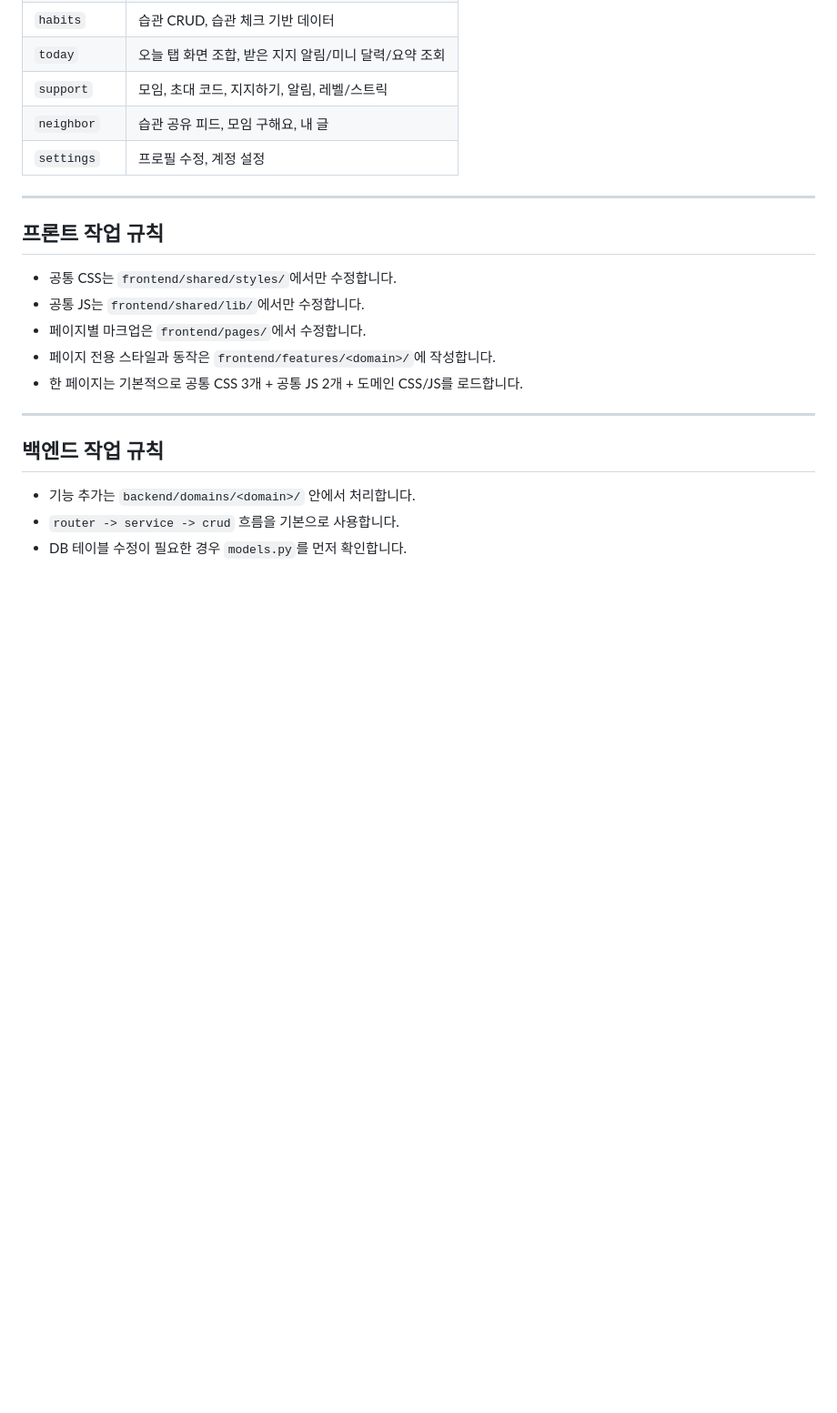
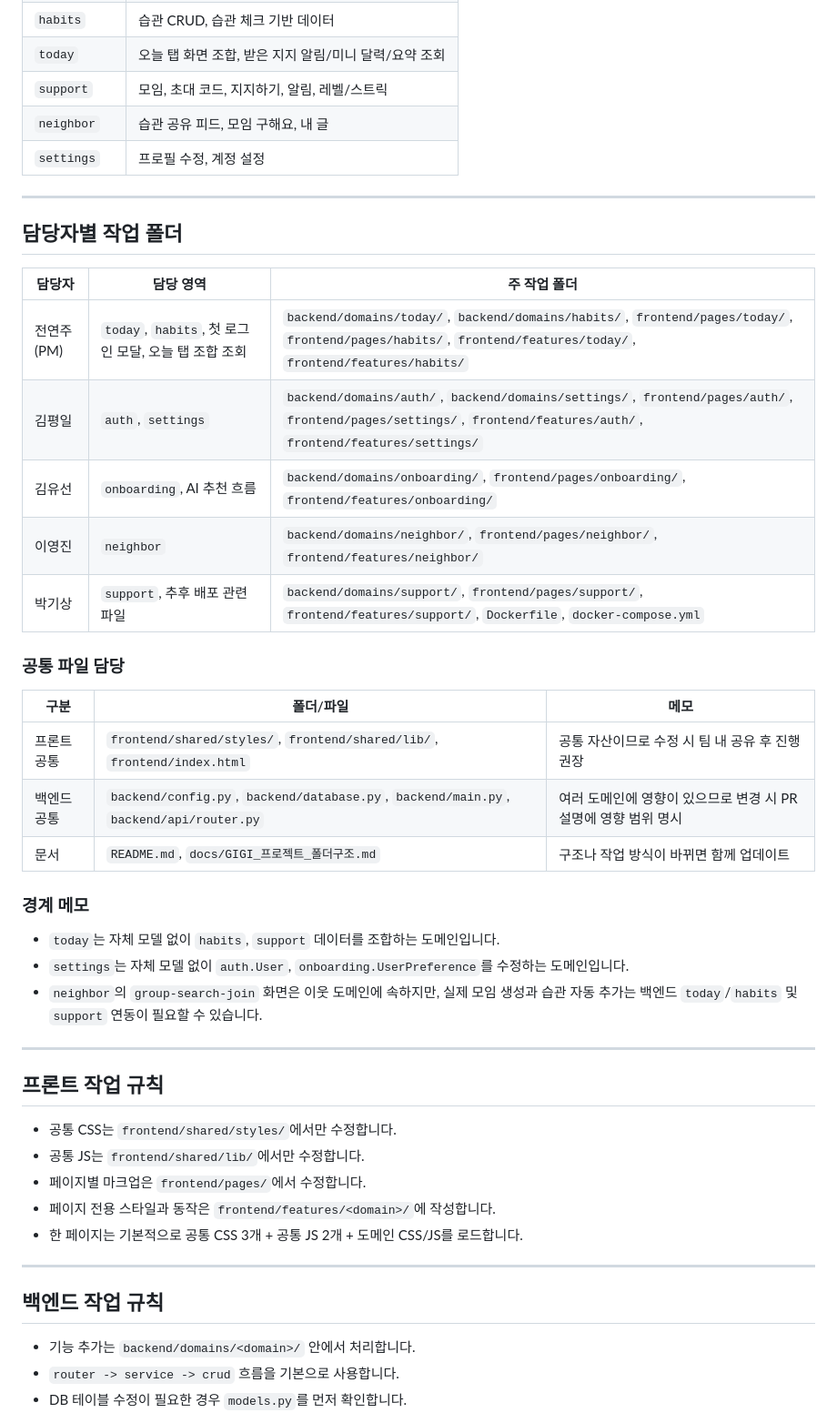
Before and after one commit to ddumie/gigi, a Markdown page: docs/GIGI_프로젝트_폴더구조.md, the part around the change. Shown at 91% size. GitHub-like rendering; blank space fills up the shorter version.

Commit message:
docs: clarify team ownership by folder

```diff
--- a/docs/GIGI_프로젝트_폴더구조.md
+++ b/docs/GIGI_프로젝트_폴더구조.md
@@ -115,6 +115,32 @@ gigi/
 
 ---
 
+## 담당자별 작업 폴더
+
+| 담당자 | 담당 영역 | 주 작업 폴더 |
+|---|---|---|
+| 전연주(PM) | `today`, `habits`, 첫 로그인 모달, 오늘 탭 조합 조회 | `backend/domains/today/`, `backend/domains/habits/`, `frontend/pages/today/`, `frontend/pages/habits/`, `frontend/features/today/`, `frontend/features/habits/` |
+| 김평일 | `auth`, `settings` | `backend/domains/auth/`, `backend/domains/settings/`, `frontend/pages/auth/`, `frontend/pages/settings/`, `frontend/features/auth/`, `frontend/features/settings/` |
+| 김유선 | `onboarding`, AI 추천 흐름 | `backend/domains/onboarding/`, `frontend/pages/onboarding/`, `frontend/features/onboarding/` |
+| 이영진 | `neighbor` | `backend/domains/neighbor/`, `frontend/pages/neighbor/`, `frontend/features/neighbor/` |
+| 박기상 | `support`, 추후 배포 관련 파일 | `backend/domains/support/`, `frontend/pages/support/`, `frontend/features/support/`, `Dockerfile`, `docker-compose.yml` |
+
+### 공통 파일 담당
+
+| 구분 | 폴더/파일 | 메모 |
+|---|---|---|
+| 프론트 공통 | `frontend/shared/styles/`, `frontend/shared/lib/`, `frontend/index.html` | 공통 자산이므로 수정 시 팀 내 공유 후 진행 권장 |
+| 백엔드 공통 | `backend/config.py`, `backend/database.py`, `backend/main.py`, `backend/api/router.py` | 여러 도메인에 영향이 있으므로 변경 시 PR 설명에 영향 범위 명시 |
+| 문서 | `README.md`, `docs/GIGI_프로젝트_폴더구조.md` | 구조나 작업 방식이 바뀌면 함께 업데이트 |
+
+### 경계 메모
+
+- `today`는 자체 모델 없이 `habits`, `support` 데이터를 조합하는 도메인입니다.
+- `settings`는 자체 모델 없이 `auth.User`, `onboarding.UserPreference`를 수정하는 도메인입니다.
+- `neighbor`의 `group-search-join` 화면은 이웃 도메인에 속하지만, 실제 모임 생성과 습관 자동 추가는 백엔드 `today`/`habits` 및 `support` 연동이 필요할 수 있습니다.
+
+---
+
 ## 프론트 작업 규칙
 
 - 공통 CSS는 `frontend/shared/styles/`에서만 수정합니다.
```
